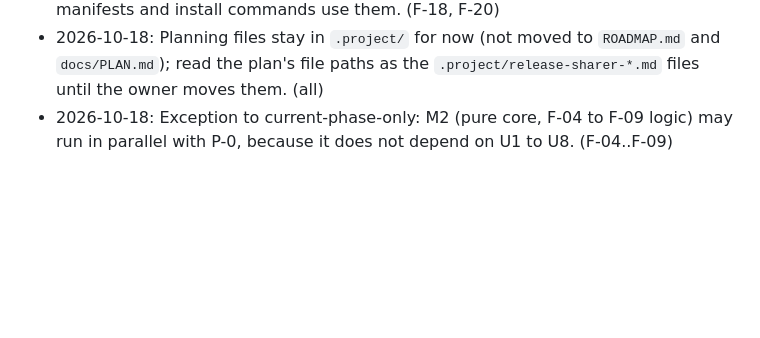
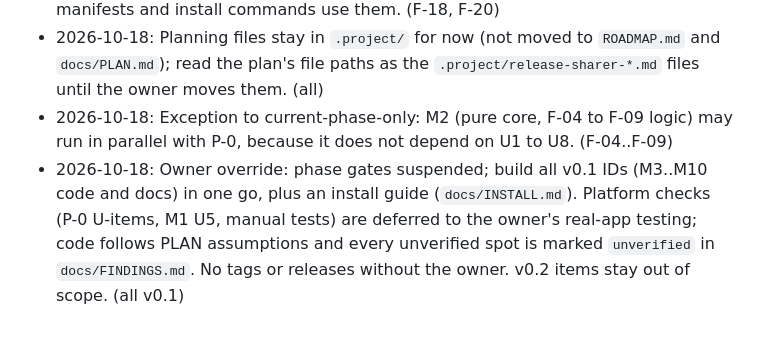
Before and after one commit to mbaic/mb-copilot-release-sharer, a Markdown page: .project/release-sharer-ROADMAP.md, the part around the change. Rendered like a GitHub page; blank space fills up the shorter version.

Commit message:
docs(P-0): record owner override of phase gates
Co-Authored-By: Claude Sonnet 5.5 <noreply@anthropic.com>
Claude-Session: https://claude.ai/code/session_01PV8EDHGc1Ckr4fiHVG6Uuh

```diff
--- a/.project/release-sharer-ROADMAP.md
+++ b/.project/release-sharer-ROADMAP.md
@@ -78,3 +78,4 @@ _Append-only. Format: `YYYY-MM-DD: decision, reason (IDs affected)`._
 - 2026-10-18: `<GITHUB_USER>` and `<AUTHOR NAME>` both resolved to `mbaic`. PLAN, manifests and install commands use them. (F-18, F-20)
 - 2026-10-18: Planning files stay in `.project/` for now (not moved to `ROADMAP.md` and `docs/PLAN.md`); read the plan's file paths as the `.project/release-sharer-*.md` files until the owner moves them. (all)
 - 2026-10-18: Exception to current-phase-only: M2 (pure core, F-04 to F-09 logic) may run in parallel with P-0, because it does not depend on U1 to U8. (F-04..F-09)
+- 2026-10-18: Owner override: phase gates suspended; build all v0.1 IDs (M3..M10 code and docs) in one go, plus an install guide (`docs/INSTALL.md`). Platform checks (P-0 U-items, M1 U5, manual tests) are deferred to the owner's real-app testing; code follows PLAN assumptions and every unverified spot is marked `unverified` in `docs/FINDINGS.md`. No tags or releases without the owner. v0.2 items stay out of scope. (all v0.1)
```
